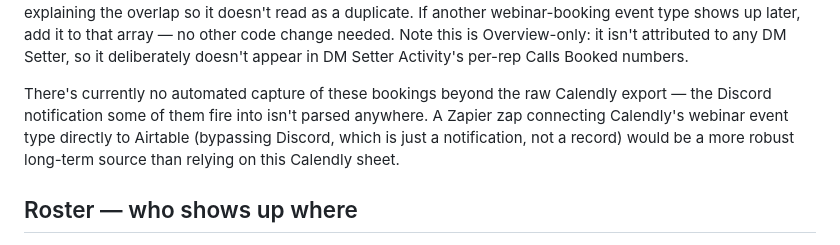
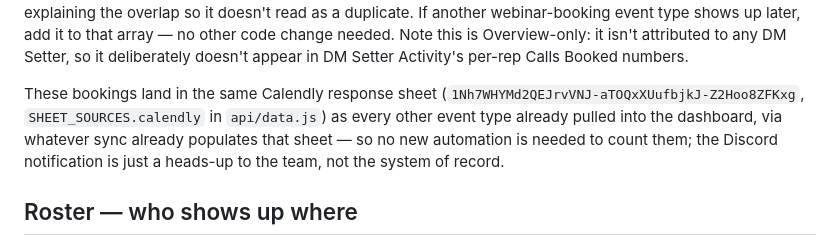
Before and after one commit to dillonmoran/jl-setters-dashboard, a Markdown page: README.md, the part around the change. Rendered like a GitHub page.

Commit message:
Correct README: webinar bookings already land in the existing Calendly sheet
Dillon confirmed the webinar "Strategy Call" bookings sync into the same
Calendly response sheet the dashboard already reads from — no separate
Zapier automation is needed to capture them, since the Discord ping is
just a team notification, not the actual system of record.

Co-Authored-By: Claude Sonnet 5 <noreply@anthropic.com>

```diff
--- a/README.md
+++ b/README.md
@@ -65,11 +65,12 @@ up later, add it to that array — no other code change needed. Note this is
 Overview-only: it isn't attributed to any DM Setter, so it deliberately doesn't
 appear in DM Setter Activity's per-rep Calls Booked numbers.
 
-There's currently no automated capture of these bookings beyond the raw
-Calendly export — the Discord notification some of them fire into isn't parsed
-anywhere. A Zapier zap connecting Calendly's webinar event type directly to
-Airtable (bypassing Discord, which is just a notification, not a record) would
-be a more robust long-term source than relying on this Calendly sheet.
+These bookings land in the same Calendly response sheet
+(`1Nh7WHYMd2QEJrvVNJ-aTOQxXUufbjkJ-Z2Hoo8ZFKxg`, `SHEET_SOURCES.calendly` in
+`api/data.js`) as every other event type already pulled into the dashboard, via
+whatever sync already populates that sheet — so no new automation is needed to
+count them; the Discord notification is just a heads-up to the team, not the
+system of record.
 
 ## Roster — who shows up where
 
```
